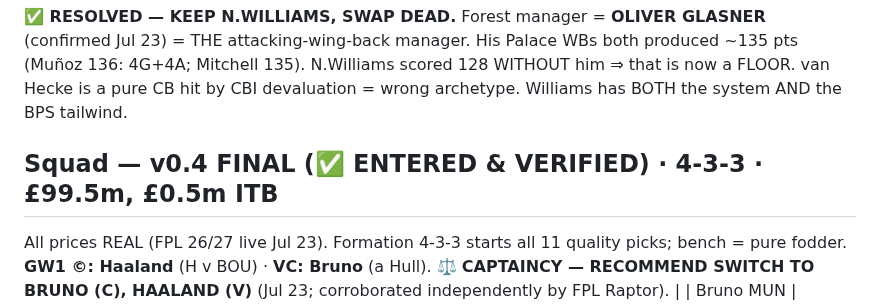
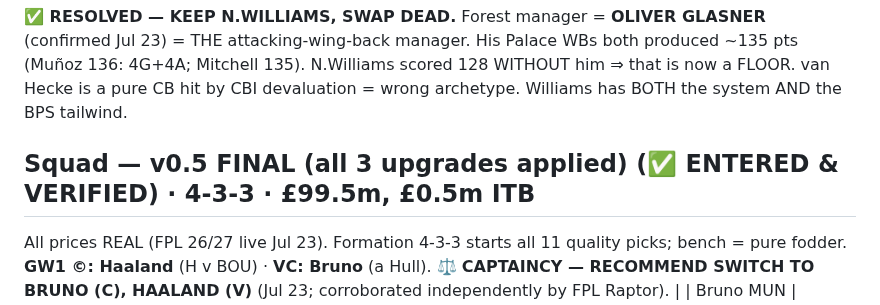
Before and after one commit to rneves2005-dotcom/fpl-dashboard, a Markdown page: gw1_draft.md, the part around the change. GitHub-like rendering.

Commit message:
gw1_draft v0.5 FINAL: Dubravka confirmed as bench GK. Squad locked — 3 upgrades applied today (Mosquera->van Hecke, Igor Jesus->Calvert-Lewin, Forster->Dubravka)

```diff
--- a/gw1_draft.md
+++ b/gw1_draft.md
@@ -62,7 +62,7 @@ Real strategy (score all 15 in GW1), but POOR FIT for 26/27: (1) requires all 15
 | Risk | ✅ **GLASNER** → attacking-WB role MAXIMISED | New club; Romero/Senesi competition |
 **✅ RESOLVED — KEEP N.WILLIAMS, SWAP DEAD.** Forest manager = **OLIVER GLASNER** (confirmed Jul 23) = THE attacking-wing-back manager. His Palace WBs both produced ~135 pts (Muñoz 136: 4G+4A; Mitchell 135). N.Williams scored 128 WITHOUT him ⇒ that is now a FLOOR. van Hecke is a pure CB hit by CBI devaluation = wrong archetype. Williams has BOTH the system AND the BPS tailwind.
 
-## Squad — v0.4 FINAL (✅ ENTERED & VERIFIED) · 4-3-3 · £99.5m, £0.5m ITB
+## Squad — v0.5 FINAL (all 3 upgrades applied) (✅ ENTERED & VERIFIED) · 4-3-3 · £99.5m, £0.5m ITB
 All prices REAL (FPL 26/27 live Jul 23). Formation 4-3-3 starts all 11 quality picks; bench = pure fodder. **GW1 ©: Haaland** (H v BOU) · **VC: Bruno** (a Hull). ⚖️ **CAPTAINCY — RECOMMEND SWITCH TO BRUNO (C), HAALAND (V)** (Jul 23; corroborated independently by FPL Raptor).
 | | Bruno MUN | Haaland MCI |
 |---|---|---|
```
